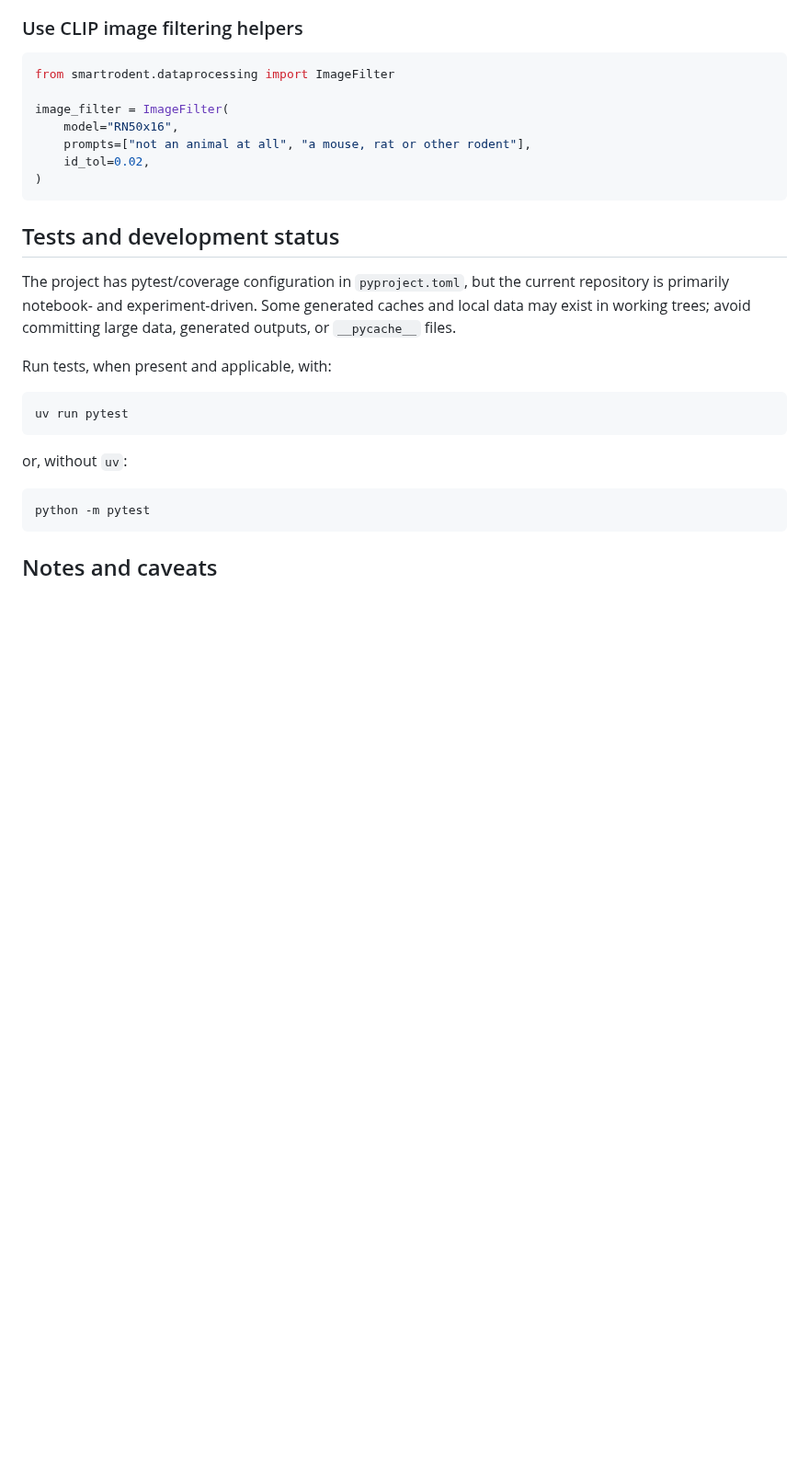
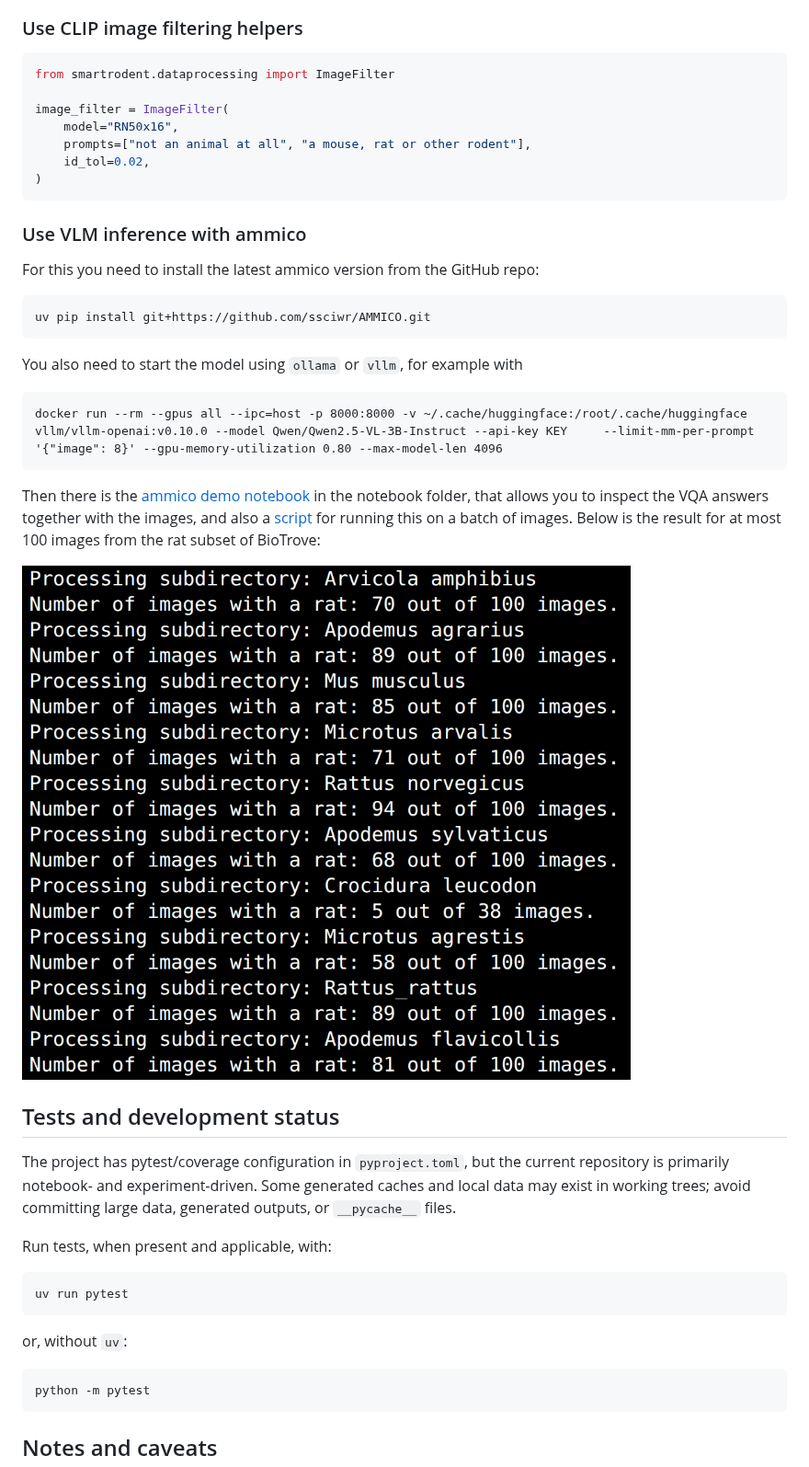
Before and after one commit to ssciwr/smartrodent_experiments, a Markdown page: README.md, the part around the change. Shown at 92% size. Drawn GitHub-style; pictures changed too: image.png (added); blank space fills up the shorter version.

Commit message:
feat: add ammico VLM inference instructions and notebook/script

````diff
--- a/README.md
+++ b/README.md
@@ -199,6 +199,22 @@ image_filter = ImageFilter(
 )
 ```
 
+### Use VLM inference with ammico
+
+For this you need to install the latest ammico version from the GitHub repo:
+```
+uv pip install git+https://github.com/ssciwr/AMMICO.git
+```
+You also need to start the model using `ollama` or `vllm`, for example with
+```
+docker run --rm --gpus all --ipc=host -p 8000:8000 -v ~/.cache/huggingface:/root/.cache/huggingface vllm/vllm-openai:v0.10.0 --model Qwen/Qwen2.5-VL-3B-Instruct --api-key KEY     --limit-mm-per-prompt '{"image": 8}' --gpu-memory-utilization 0.80 --max-model-len 4096
+```
+
+Then there is the [ammico demo notebook](notebooks/ammico_demo_getting_started.ipynb) in the notebook folder, that allows you to inspect the VQA answers together with the images, and also a [script](scripts/species_script.py) for running this on a batch of images. Below is the result for at most 100 images from the rat subset of BioTrove:
+
+![alt text](image.png)
+
+
 ## Tests and development status
 
 The project has pytest/coverage configuration in `pyproject.toml`, but the current repository is primarily notebook- and experiment-driven. Some generated caches and local data may exist in working trees; avoid committing large data, generated outputs, or `__pycache__` files.
````
Also changed, not shown: 3 other files.
